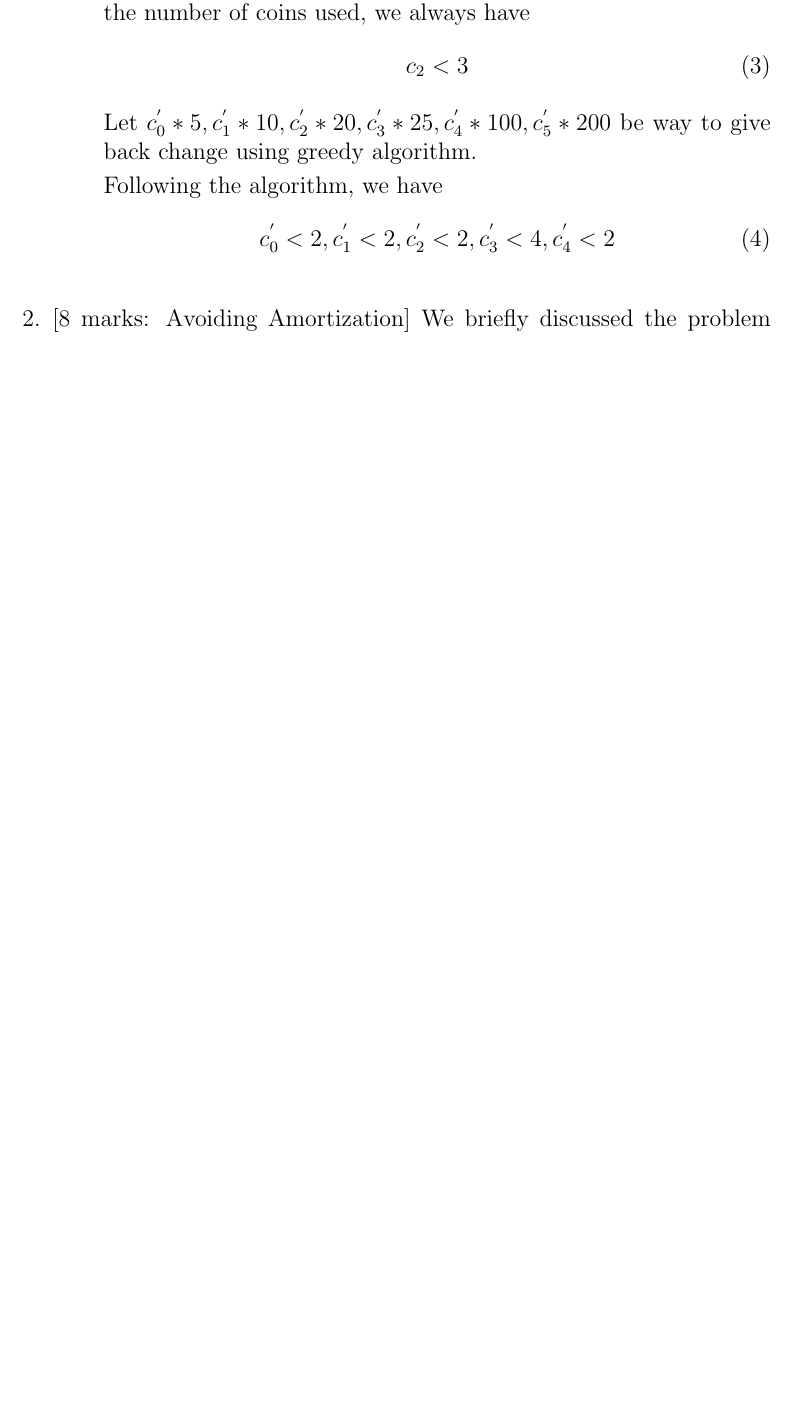
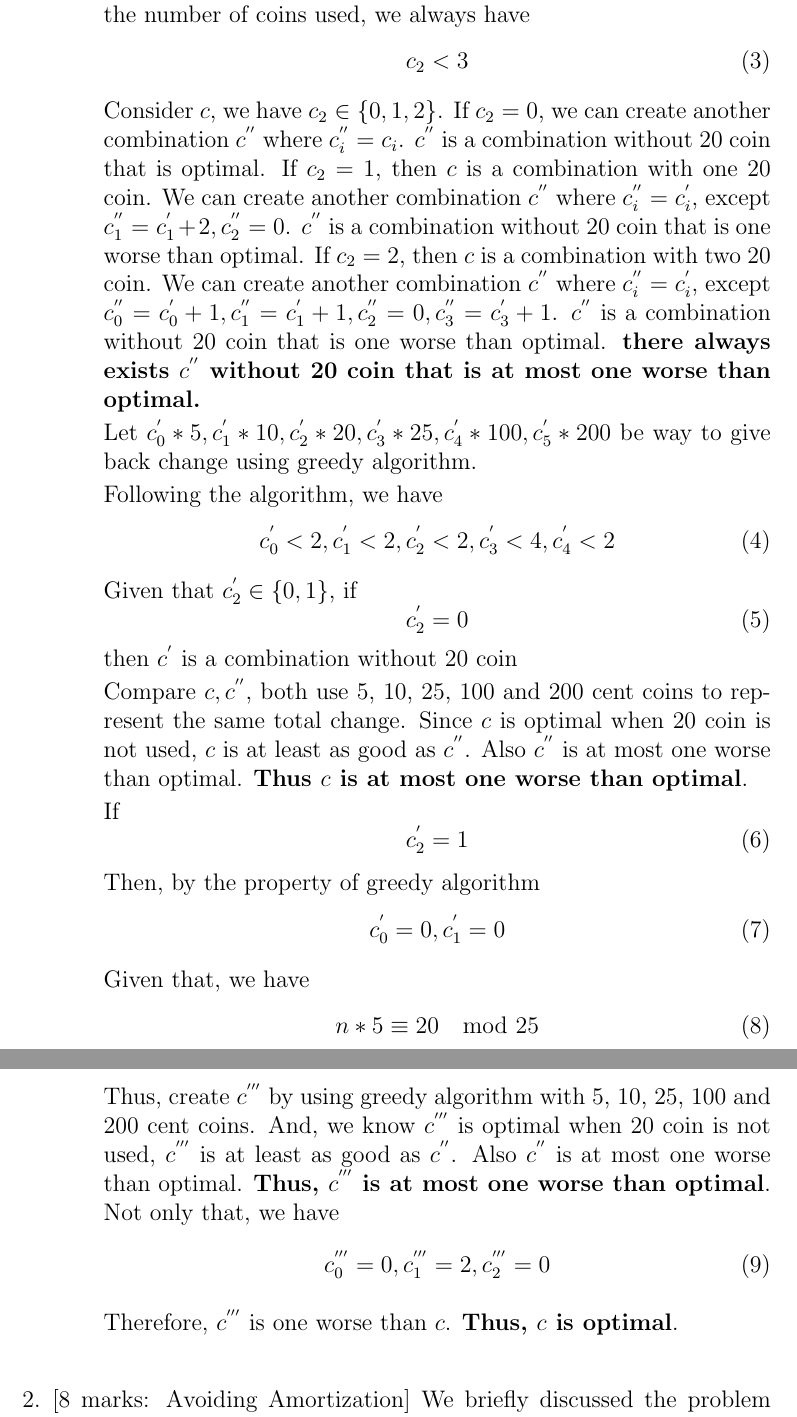
Before and after one commit to SiweiYang/CS466, a LaTeX document (solution1.tex): part of page 2 of 2 before the commit and two parts of pages 2 and 3 of 3 after it, the two joined at a grey line, cut so that both start at the same text, the shorter picture padded with empty space. Compiled offline with pdfLaTeX.

Commit message:
Q1 done without polishing

```diff
--- a/solution1.tex
+++ b/solution1.tex
@@ -48,6 +48,8 @@ Note we picked a combination that minimize $c_{2}$, and three 20 coins can be re
 c_{2} < 3
 \end{equation}
 
+Consider $c$, we have $c_{2} \in \{0, 1, 2\}$. If $c_{2} = 0$, we can create another combination $c^{''}$ where $c_{i}^{''} = c_{i}$. $c^{''}$ is a combination without 20 coin that is optimal. If $c_{2} = 1$, then $c$ is a combination with one 20 coin. We can create another combination $c^{''}$ where $c_{i}^{''} = c_{i}^{'}$, except $c_{1}^{''} = c_{1}^{'} + 2, c_{2}^{''} = 0$. $c^{''}$ is a combination without 20 coin that is one worse than optimal. If $c_{2} = 2$, then $c$ is a combination with two 20 coin. We can create another combination $c^{''}$ where $c_{i}^{''} = c_{i}^{'}$, except $c_{0}^{''} = c_{0}^{'} + 1, c_{1}^{''} = c_{1}^{'} + 1, c_{2}^{''} = 0, c_{3}^{''} = c_{3}^{'} + 1$. $c^{''}$ is a combination without 20 coin that is one worse than optimal. \textbf{there always exists $c^{''}$ without 20 coin that is at most one worse than optimal.}
+
 Let
 $c_{0}^{'} * 5, c_{1}^{'} * 10, c_{2}^{'} * 20, c_{3}^{'} * 25, c_{4}^{'} * 100, c_{5}^{'} * 200$
 be way to give back change using greedy algorithm.
@@ -57,6 +59,35 @@ Following the algorithm, we have
 c_{0}^{'} < 2, c_{1}^{'} < 2, c_{2}^{'} < 2, c_{3}^{'} < 4, c_{4}^{'} < 2
 \end{equation}
 
+Given that $c_{2}^{'} \in \{0, 1\}$, if
+\begin{equation}
+c_{2}^{'} = 0
+\end{equation}
+then $c^{'}$ is a combination without 20 coin
+
+Compare $c, c^{''}$, both use 5, 10, 25, 100 and 200 cent coins to represent the same total change. Since $c$ is optimal when 20 coin is not used, $c$ is at least as good as $c^{''}$. Also $c^{''}$ is at most one worse than optimal. \textbf{Thus $c$ is at most one worse than optimal}.
+
+If
+\begin{equation}
+c_{2}^{'} = 1
+\end{equation}
+
+Then, by the property of greedy algorithm
+\begin{equation}
+c_{0}^{'} = 0, c_{1}^{'} = 0
+\end{equation}
+
+Given that, we have
+\begin{equation}
+n * 5 \equiv 20 \mod{25}
+\end{equation}
+
+Thus, create $c^{'''}$ by using greedy algorithm with 5, 10, 25, 100 and 200 cent coins. And, we know $c^{'''}$ is optimal when 20 coin is not used, $c^{'''}$ is at least as good as $c^{''}$. Also $c^{''}$ is at most one worse than optimal. \textbf{Thus, $c^{'''}$ is at most one worse than optimal}. Not only that, we have
+\begin{equation}
+c_{0}^{'''} = 0, c_{1}^{'''} = 2, c_{2}^{'''} = 0
+\end{equation}
+
+Therefore, $c^{'''}$ is one worse than $c$. \textbf{Thus, $c$ is optimal}.
 
 \end{itemize}
 
```
Also changed, not shown: solution1.pdf, solution1.tex (2 more changed lines).
